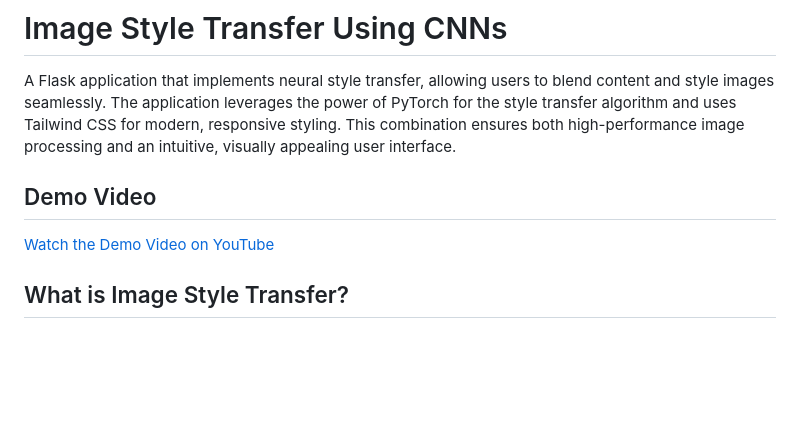
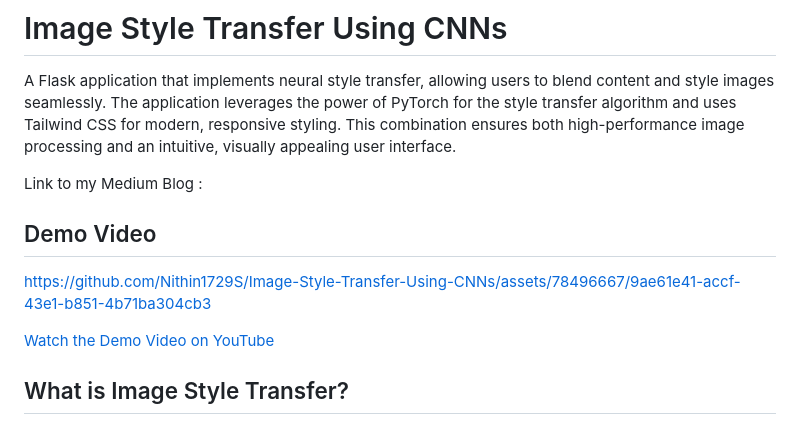
Before and after one commit to Nithin1729S/Image-Style-Transfer-Using-CNNs, a Markdown page: README.md, the part around one of its changes. Drawn GitHub-style; blank space fills up the shorter version.

```diff
--- a/README.md
+++ b/README.md
@@ -2,7 +2,12 @@
 
 A Flask application that implements neural style transfer, allowing users to blend content and style images seamlessly. The application leverages the power of PyTorch for the style transfer algorithm and uses Tailwind CSS for modern, responsive styling. This combination ensures both high-performance image processing and an intuitive, visually appealing user interface.
 
+Link to my Medium Blog :
 ## Demo Video
+
+
+https://github.com/Nithin1729S/Image-Style-Transfer-Using-CNNs/assets/78496667/9ae61e41-accf-43e1-b851-4b71ba304cb3
+
 
 
 [Watch the Demo Video on YouTube](https://www.youtube.com/watch?v=6c5A9ZEjpB8)
```
Also changed, not shown: other parts of README.md (+11 -0 lines).
